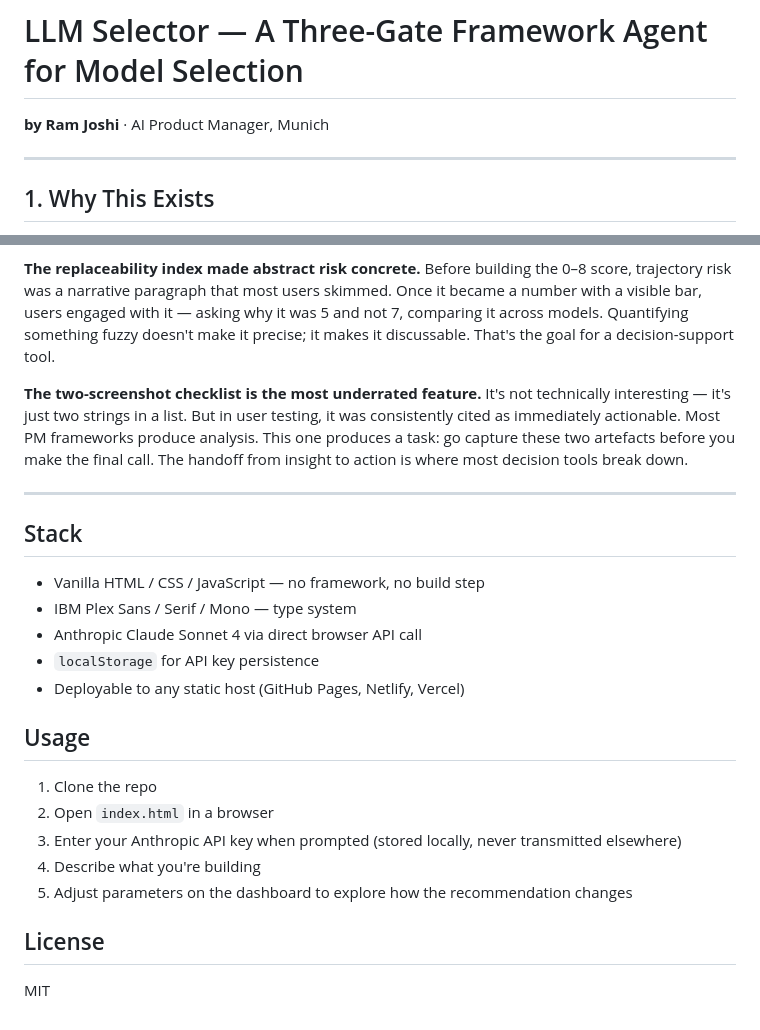
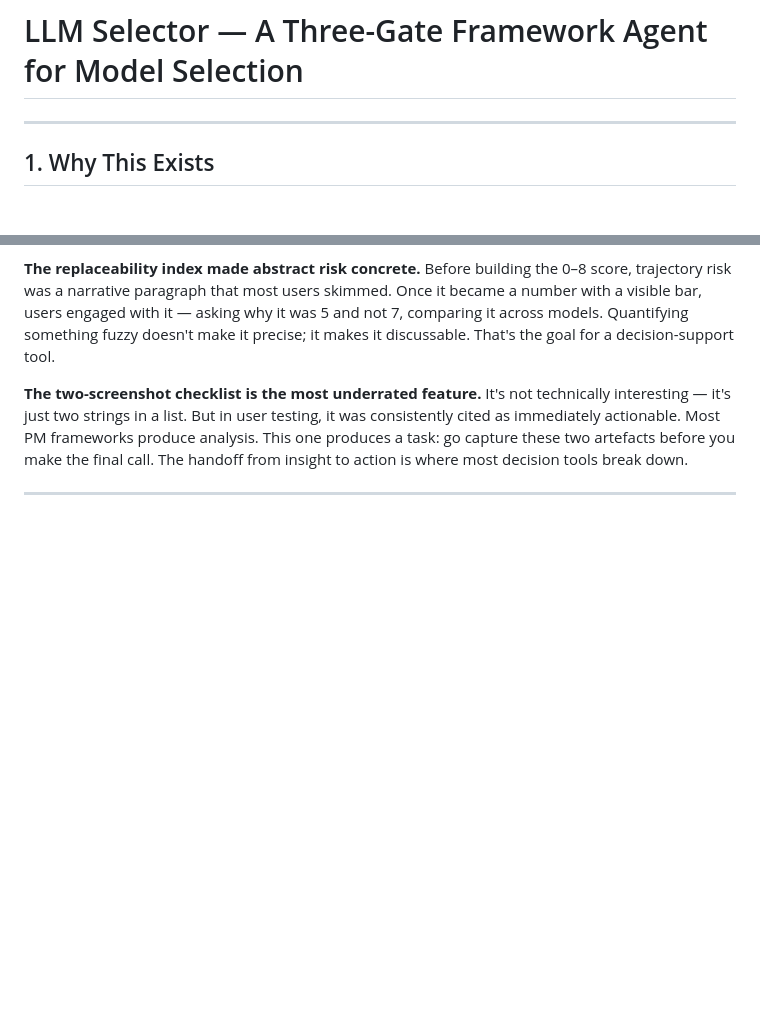
Before and after one commit to ramjoshionline/llm-selector, a Markdown page: README.md, 2 parts joined by grey strips. Drawn GitHub-style; blank space fills up the shorter version.

```diff
--- a/README.md
+++ b/README.md
@@ -1,6 +1,4 @@
 # LLM Selector — A Three-Gate Framework Agent for Model Selection
-
-**by Ram Joshi** · AI Product Manager, Munich
 
 ---
 
@@ -118,23 +116,3 @@ These are the things I learned that I didn't expect going in. Not principles —
 **The two-screenshot checklist is the most underrated feature.** It's not technically interesting — it's just two strings in a list. But in user testing, it was consistently cited as immediately actionable. Most PM frameworks produce analysis. This one produces a task: go capture these two artefacts before you make the final call. The handoff from insight to action is where most decision tools break down.
 
 ---
-
-## Stack
-
-- Vanilla HTML / CSS / JavaScript — no framework, no build step
-- IBM Plex Sans / Serif / Mono — type system
-- Anthropic Claude Sonnet 4 via direct browser API call
-- `localStorage` for API key persistence
-- Deployable to any static host (GitHub Pages, Netlify, Vercel)
-
-## Usage
-
-1. Clone the repo
-2. Open `index.html` in a browser
-3. Enter your Anthropic API key when prompted (stored locally, never transmitted elsewhere)
-4. Describe what you're building
-5. Adjust parameters on the dashboard to explore how the recommendation changes
-
-## License
-
-MIT
```
